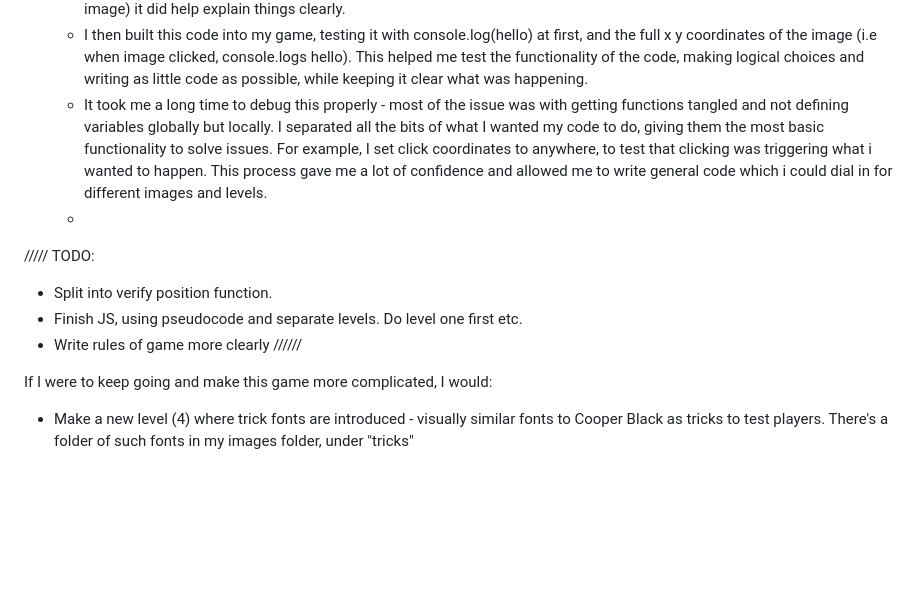
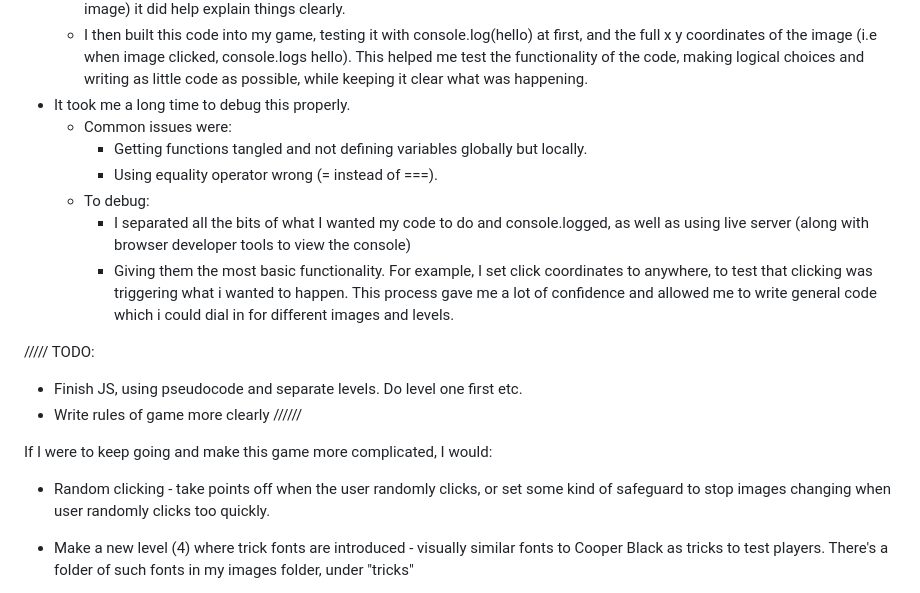
Before and after one commit to jones58/typespotting, a Markdown page: README.md, the part around the change. Drawn GitHub-style; blank space fills up the shorter version.

Commit message:
editing progress in readme

```diff
--- a/README.md
+++ b/README.md
@@ -59,17 +59,23 @@
 - I next had to work out how to get x y coordinates of clicks on the image, to check if they match where Cooper Black is in the images.
   - I tried to get ChatGPT to show me this but, whilst I understood the code it was giving me, I wanted another explanation so I found [this one](https://www.kirupa.com/html5/getting_mouse_click_position.htm#). While only the top of the article is relevant to this example (I am only finding the x y position within the image) it did help explain things clearly.
   - I then built this code into my game, testing it with console.log(hello) at first, and the full x y coordinates of the image (i.e when image clicked, console.logs hello). This helped me test the functionality of the code, making logical choices and writing as little code as possible, while keeping it clear what was happening.
-  - It took me a long time to debug this properly - most of the issue was with getting functions tangled and not defining variables globally but locally. I separated all the bits of what I wanted my code to do, giving them the most basic functionality to solve issues. For example, I set click coordinates to anywhere, to test that clicking was triggering what i wanted to happen. This process gave me a lot of confidence and allowed me to write general code which i could dial in for different images and levels.
-  -
+- It took me a long time to debug this properly.
+    - Common issues were:
+      -  Getting functions tangled and not defining variables globally but locally.
+      -  Using equality operator wrong (= instead of ===).
+    -  To debug:
+       -   I separated all the bits of what I wanted my code to do and console.logged, as well as using live server (along with browser developer tools to view the console)
+       -  Giving them the most basic functionality. For example, I set click coordinates to anywhere, to test that clicking was triggering what i wanted to happen. This process gave me a lot of confidence and allowed me to write general code which i could dial in for different images and levels.
 
 ///// TODO:
 
-- Split into verify position function.
 - Finish JS, using pseudocode and separate levels. Do level one first etc.
 - Write rules of game more clearly //////
 
+
 If I were to keep going and make this game more complicated, I would:
 
+- Random clicking - take points off when the user randomly clicks, or set some kind of safeguard to stop images changing when user randomly clicks too quickly.
 - Make a new level (4) where trick fonts are introduced - visually similar fonts to Cooper Black as tricks to test players. There's a folder of such fonts in my images folder, under "tricks"
 
 - Introduce other fonts so it could become a learning tool for budding graphic and web designers. I also think it's important for non-designers and people in the street to be able to recognise and deconstruct their surroundings, particularly advertising and its power over our lives. [Everything is architecture, everyone an architect!](https://pbs.twimg.com/media/Dlh_mOmWsAIN9mo.jpg)
```
